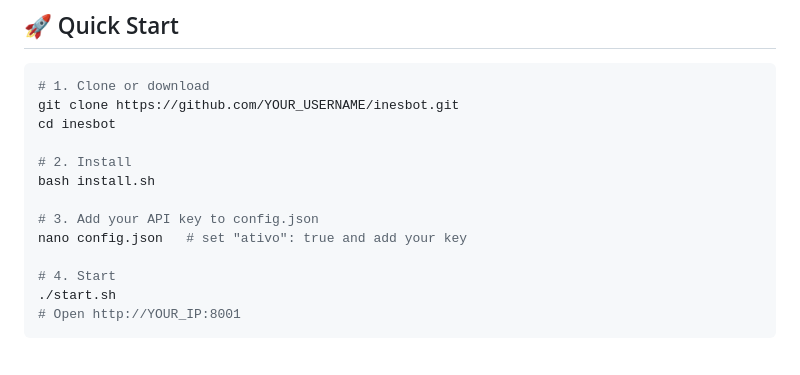
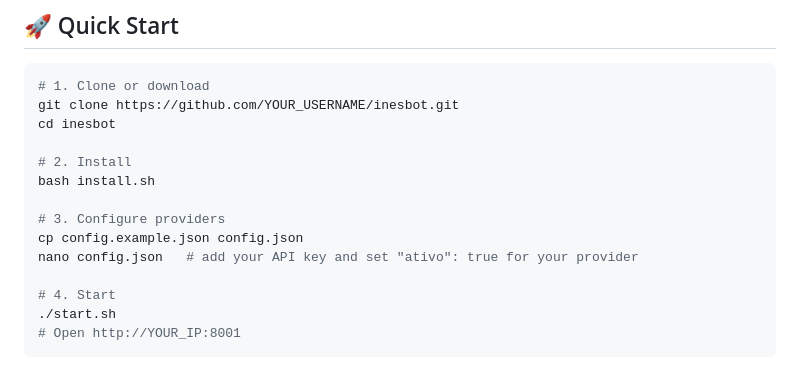
Before and after one commit to Perksls/InesAI, a Markdown page: README.md, the part around the change. Rendered like a GitHub page.

Commit message:
Fix quick start step 3 — cp config.example.json first

```diff
--- a/README.md
+++ b/README.md
@@ -79,8 +79,9 @@ cd inesbot
 # 2. Install
 bash install.sh
 
-# 3. Add your API key to config.json
-nano config.json   # set "ativo": true and add your key
+# 3. Configure providers
+cp config.example.json config.json
+nano config.json   # add your API key and set "ativo": true for your provider
 
 # 4. Start
 ./start.sh
```
